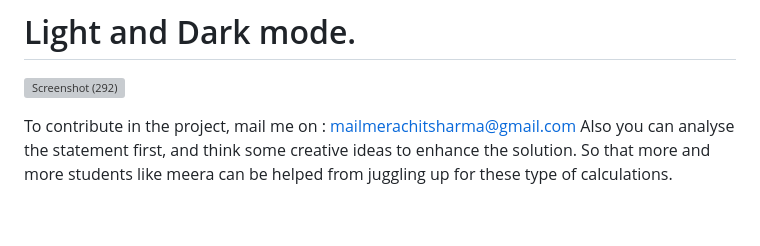
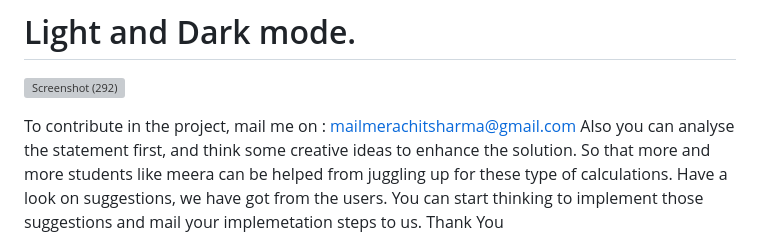
Before and after one commit to Code-Rachit/Hackathon-Project, a Markdown page: README.md, the part around the change. Drawn GitHub-style; blank space fills up the shorter version; grey boxes are pictures that could not be loaded.

```diff
--- a/README.md
+++ b/README.md
@@ -121,5 +121,5 @@ Radhey Radhey
 
 To contribute in the project, mail me on : mailmerachitsharma@gmail.com
 Also you can analyse the statement first, and think some creative ideas to enhance the solution. So that more and more students like meera can be helped from juggling up for these type of calculations.
-
+Have a look on suggestions, we have got from the users. You can start thinking to implement those suggestions and mail your implemetation steps to us.
 Thank You
```
